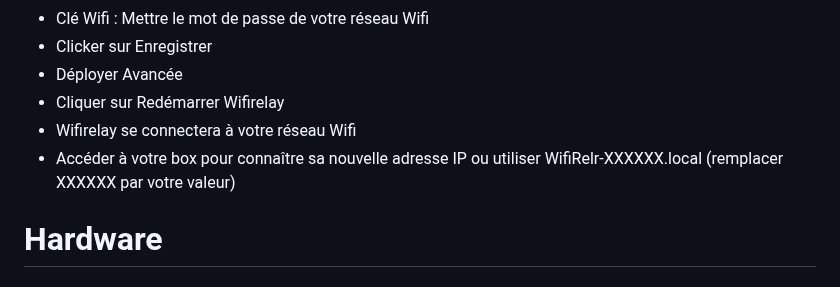
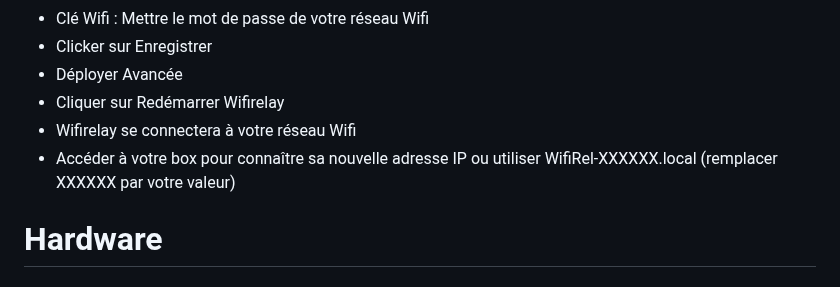
Before and after one commit to Duglof/WifiRelay, a Markdown page: README.md, the part around the change. GitHub-like rendering.

```diff
--- a/README.md
+++ b/README.md
@@ -56,7 +56,7 @@ Depuis votre téléphone portable :
 - Déployer Avancée
 - Cliquer sur Redémarrer Wifirelay
 - Wifirelay se connectera à votre réseau Wifi
-- Accéder à votre box pour connaître sa nouvelle adresse IP ou utiliser WifiRelr-XXXXXX.local (remplacer XXXXXX par votre valeur)
+- Accéder à votre box pour connaître sa nouvelle adresse IP ou utiliser WifiRel-XXXXXX.local (remplacer XXXXXX par votre valeur)
 
 
 # Hardware
```
